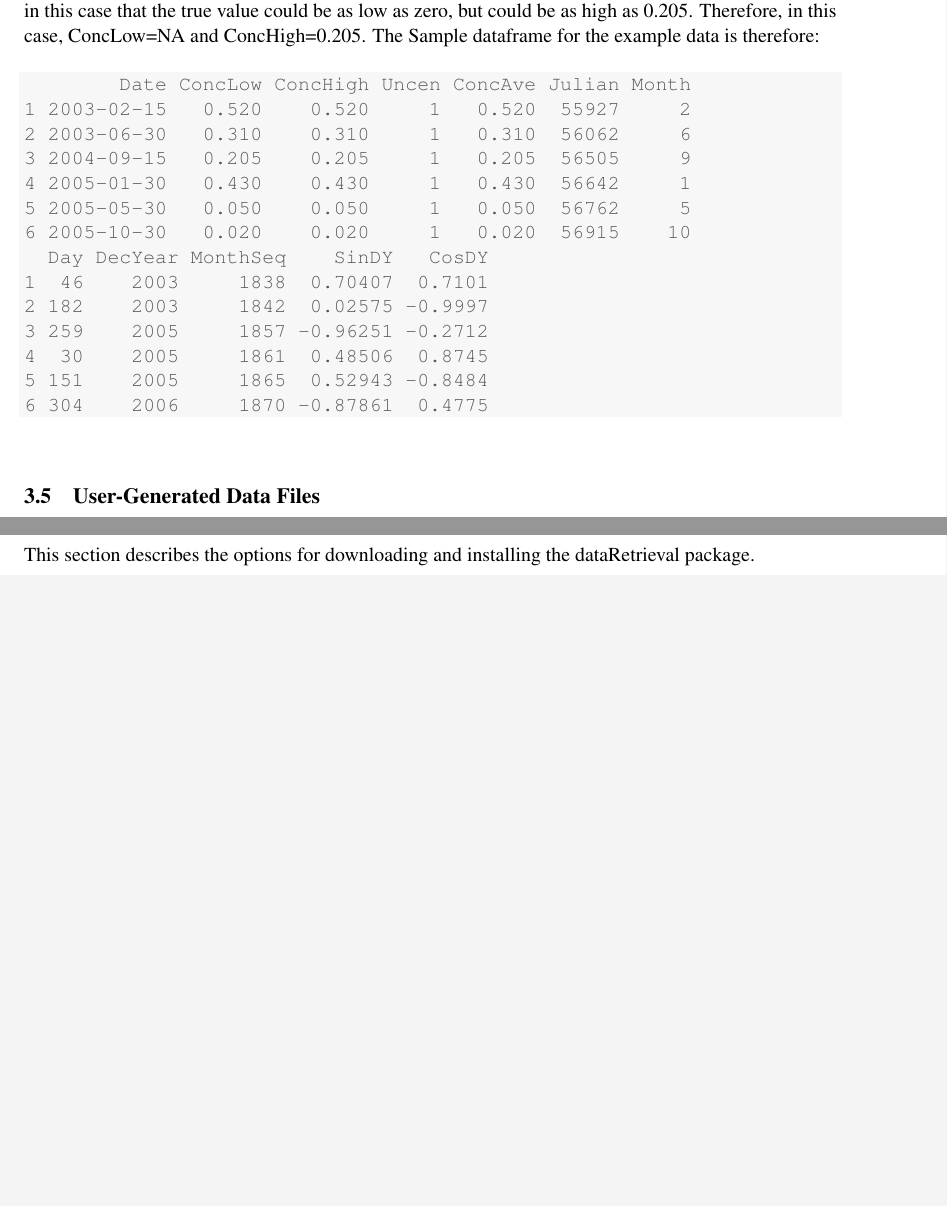
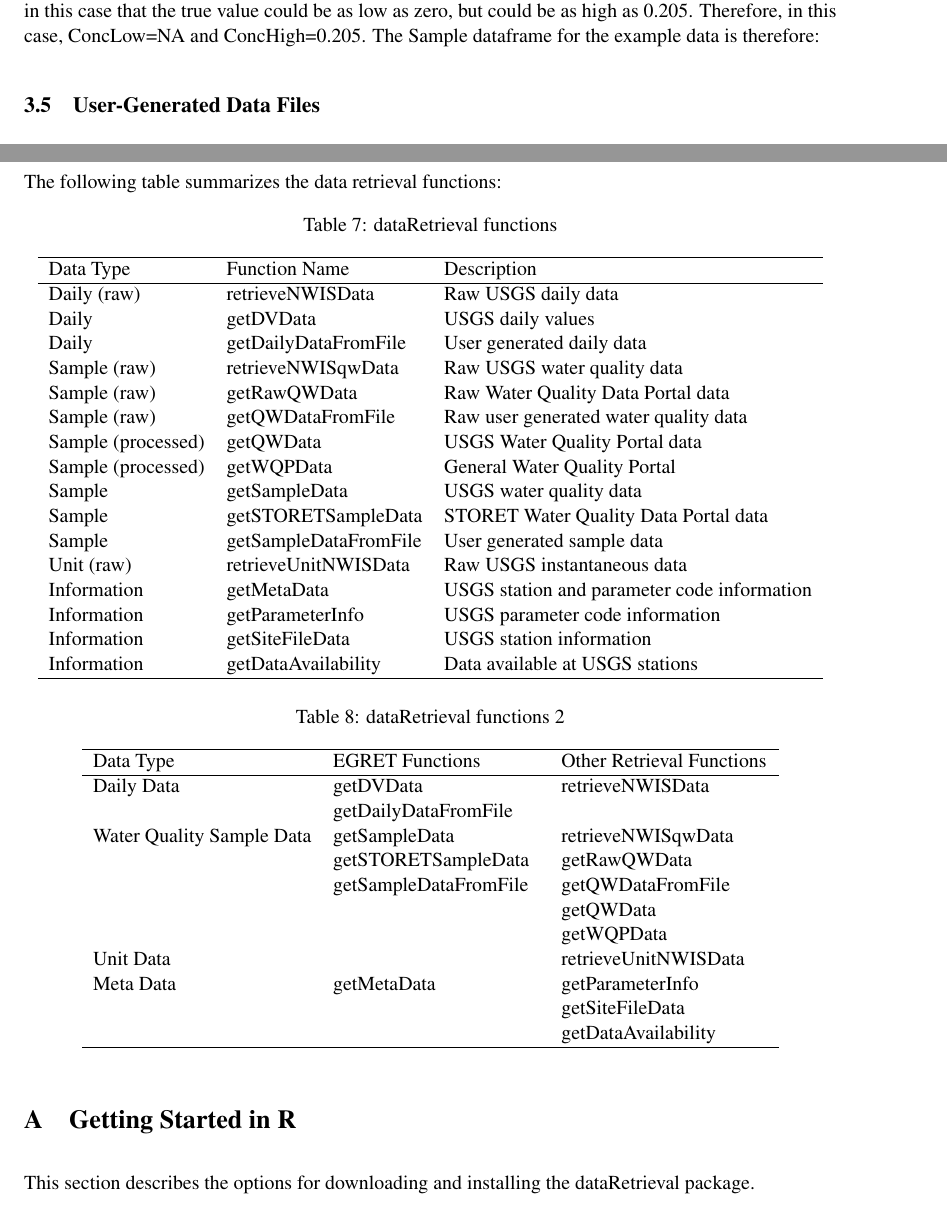
Before and after one commit to DOI-USGS/dataRetrieval, a LaTeX document (vignettes/dataRetrieval.tex): two parts of pages 22 and 27 of 35 before the commit and two parts of pages 23 and 28 of 37 after it, joined at a grey line, cut so that both start at the same text, the shorter picture padded with empty space. Compiled offline with pdfLaTeX.

```diff
--- a/vignettes/dataRetrieval.tex
+++ b/vignettes/dataRetrieval.tex
@@ -974,26 +981,7 @@
 
 For the more complex example case, let us say dp is reported as \verb@<@0.01 and pp is reported as 0.3. We know that the total must be at least 0.3 and could be as much as 0.31. Therefore, ConcLow=0.3 and ConcHigh=0.31. Another case would be if dp is reported as \verb@<@0.005 and pp is reported \verb@<@0.2. We know in this case that the true value could be as low as zero, but could be as high as 0.205. Therefore, in this case, ConcLow=NA and ConcHigh=0.205. The Sample dataframe for the example data is therefore:
 
-\begin{knitrout}
-\definecolor{shadecolor}{rgb}{0.969, 0.969, 0.969}\color{fgcolor}\begin{kframe}
-\begin{verbatim}
-        Date ConcLow ConcHigh Uncen ConcAve Julian Month
-1 2003-02-15   0.520    0.520     1   0.520  55927     2
-2 2003-06-30   0.310    0.310     1   0.310  56062     6
-3 2004-09-15   0.205    0.205     1   0.205  56505     9
-4 2005-01-30   0.430    0.430     1   0.430  56642     1
-5 2005-05-30   0.050    0.050     1   0.050  56762     5
-6 2005-10-30   0.020    0.020     1   0.020  56915    10
-  Day DecYear MonthSeq    SinDY   CosDY
-1  46    2003     1838  0.70407  0.7101
-2 182    2003     1842  0.02575 -0.9997
-3 259    2005     1857 -0.96251 -0.2712
-4  30    2005     1861  0.48506  0.8745
-5 151    2005     1865  0.52943 -0.8484
-6 304    2006     1870 -0.87861  0.4775
-\end{verbatim}
-\end{kframe}
-\end{knitrout}
+
 
 
 \FloatBarrier
@@ -1146,7 +1135,64 @@
 \end{knitrout}
 
 
+
 \clearpage
+
+%------------------------------------------------------------
+\section{Summary}
+%------------------------------------------------------------
+
+The following table summarizes the data retrieval functions:
+
+\begin{table}[!ht]
+\begin{minipage}{\linewidth}
+\begin{center}
+\caption{dataRetrieval functions}
+\begin{tabular}{lll}
+  \hline
+Data Type & Function Name & Description \\
+  \hline
+  Daily (raw) & retrieveNWISData & Raw USGS daily data \\
+  Daily & getDVData & USGS daily values \\
+  Daily & getDailyDataFromFile & User generated daily data \\
+  Sample (raw) & retrieveNWISqwData & Raw USGS water quality data \\
+  Sample (raw) & getRawQWData & Raw Water Quality Data Portal data \\
+  Sample (raw) & getQWDataFromFile & Raw user generated water quality data \\
+  Sample (processed) & getQWData & USGS Water Quality Portal data \\
+  Sample (processed) & getWQPData & General Water Quality Portal\\
+  Sample & getSampleData & USGS water quality data\\
+  Sample & getSTORETSampleData & STORET Water Quality Data Portal data \\
+  Sample & getSampleDataFromFile & User generated sample data \\
+  Unit (raw) & retrieveUnitNWISData & Raw USGS instantaneous data \\
+  Information & getMetaData & USGS station and parameter code information \\
+  Information & getParameterInfo & USGS parameter code information \\
+  Information & getSiteFileData & USGS station information \\
+  Information & getDataAvailability & Data available at USGS stations \\
+   \hline
+\end{tabular}
+\end{center}
+\end{minipage}
+\end{table}
+
+\begin{table}[!ht]
+\begin{minipage}{\linewidth}
+\begin{center}
+\caption{dataRetrieval functions 2}
+\begin{tabular}{l p{4cm} p{4cm}}
+  \hline
+Data Type & EGRET Functions & Other Retrieval Functions \\
+  \hline
+  Daily Data & getDVData \par getDailyDataFromFile & retrieveNWISData \\
+  Water Quality Sample Data & getSampleData \par getSTORETSampleData \par getSampleDataFromFile \par & retrieveNWISqwData \par getRawQWData \par getQWDataFromFile \par getQWData \par getWQPData\\
+  Unit Data& & retrieveUnitNWISData \\
+  Meta Data & getMetaData & getParameterInfo \par getSiteFileData \par getDataAvailability \\
+   \hline
+\end{tabular}
+\end{center}
+\end{minipage}
+\end{table}
+
+
 \appendix
 
 %------------------------------------------------------------
```
Also changed, not shown: vignettes/dataRetrieval-concordance.tex (+7 -7 lines), vignettes/dataRetrieval.pdf, vignettes/figure/egretEx.pdf, vignettes/figure/getNWIStemperaturePlot.pdf, vignettes/figure/getQWtemperaturePlot.pdf, vignettes/dataRetrieval.tex (53 more changed lines), 13 other files.
